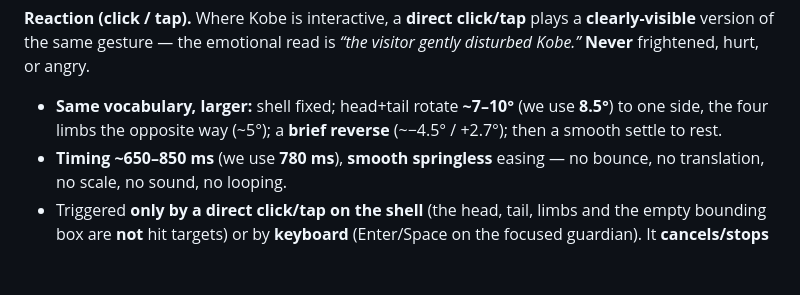
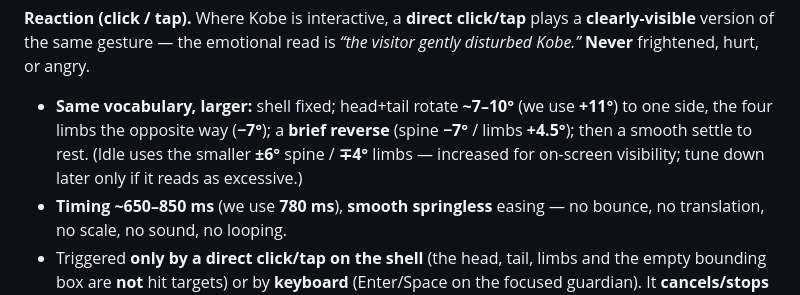
Before and after one commit to lcarzaniga/pole2-app, a Markdown page: docs/BRAND_BIBLE.md, the part around the change. Rendered like a GitHub page; blank space fills up the shorter version.

Commit message:
docs: Kobe motion angles increased for visibility (idle ±6/∓4, click 11/-7) — docs only
Co-Authored-By: Claude Opus 4.8 <noreply@anthropic.com>
Claude-Session: https://claude.ai/code/session_01AAh1AGu9P2BL2pbU9umN1r

```diff
--- a/docs/BRAND_BIBLE.md
+++ b/docs/BRAND_BIBLE.md
@@ -373,8 +373,10 @@ plays a **clearly-visible** version of the same gesture — the emotional read i
 *“the visitor gently disturbed Kobe.”* **Never** frightened, hurt, or angry.
 
 - **Same vocabulary, larger:** shell fixed; head+tail rotate **~7–10°** (we use
-  **8.5°**) to one side, the four limbs the opposite way (~5°); a **brief
-  reverse** (~−4.5° / +2.7°); then a smooth settle to rest.
+  **+11°**) to one side, the four limbs the opposite way (**−7°**); a **brief
+  reverse** (spine **−7°** / limbs **+4.5°**); then a smooth settle to rest.
+  (Idle uses the smaller **±6°** spine / **∓4°** limbs — increased for on-screen
+  visibility; tune down later only if it reads as excessive.)
 - **Timing ~650–850 ms** (we use **780 ms**), **smooth springless** easing — no
   bounce, no translation, no scale, no sound, no looping.
 - Triggered **only by a direct click/tap on the shell** (the head, tail, limbs
```
Also changed, not shown: docs/DESIGN_SYSTEM.md (+1 -1 lines).
